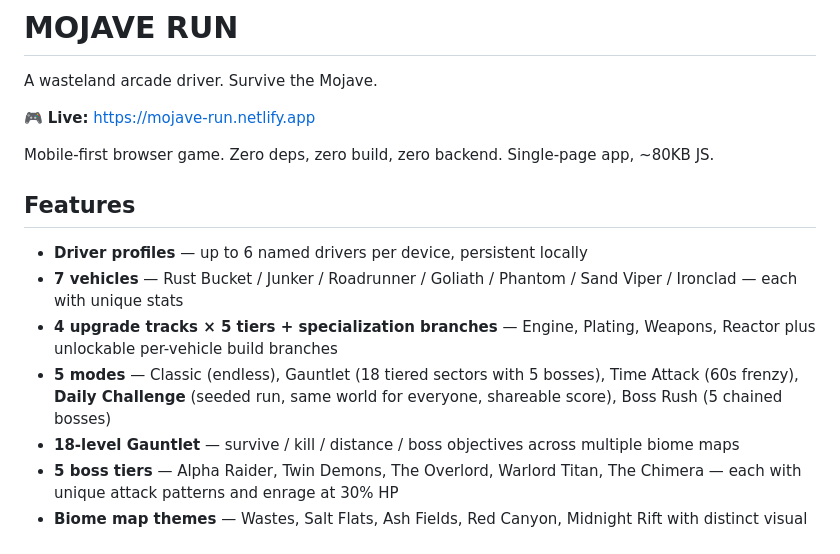
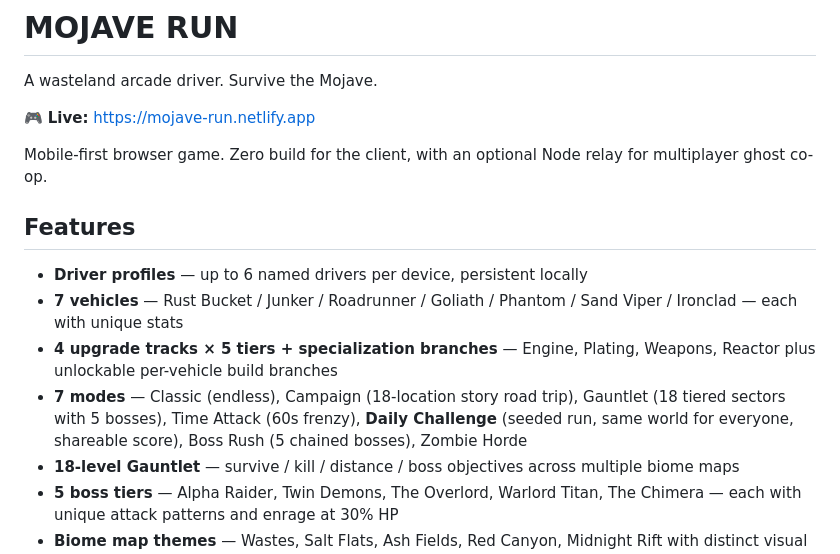
Before and after one commit to ksksrbiz-arch/mojave-run, a Markdown page: README.md, the part around the change. Rendered like a GitHub page.

Commit message:
Align README with restored mainline
Agent-Logs-Url: https://github.com/ksksrbiz-arch/mojave-run/sessions/2819bdb5-e341-4f6f-bdb4-197edca8572b

Co-authored-by: ksksrbiz-arch <240277128+ksksrbiz-arch@users.noreply.github.com>

```diff
--- a/README.md
+++ b/README.md
@@ -4,14 +4,14 @@ A wasteland arcade driver. Survive the Mojave.
 
 🎮 **Live:** https://mojave-run.netlify.app
 
-Mobile-first browser game. Zero deps, zero build, zero backend. Single-page app, ~80KB JS.
+Mobile-first browser game. Zero build for the client, with an optional Node relay for multiplayer ghost co-op.
 
 ## Features
 
 - **Driver profiles** — up to 6 named drivers per device, persistent locally
 - **7 vehicles** — Rust Bucket / Junker / Roadrunner / Goliath / Phantom / Sand Viper / Ironclad — each with unique stats
 - **4 upgrade tracks × 5 tiers + specialization branches** — Engine, Plating, Weapons, Reactor plus unlockable per-vehicle build branches
-- **5 modes** — Classic (endless), Gauntlet (18 tiered sectors with 5 bosses), Time Attack (60s frenzy), **Daily Challenge** (seeded run, same world for everyone, shareable score), Boss Rush (5 chained bosses)
+- **7 modes** — Classic (endless), Campaign (18-location story road trip), Gauntlet (18 tiered sectors with 5 bosses), Time Attack (60s frenzy), **Daily Challenge** (seeded run, same world for everyone, shareable score), Boss Rush (5 chained bosses), Zombie Horde
 - **18-level Gauntlet** — survive / kill / distance / boss objectives across multiple biome maps
 - **5 boss tiers** — Alpha Raider, Twin Demons, The Overlord, Warlord Titan, The Chimera — each with unique attack patterns and enrage at 30% HP
 - **Biome map themes** — Wastes, Salt Flats, Ash Fields, Red Canyon, Midnight Rift with distinct visual palettes
```
